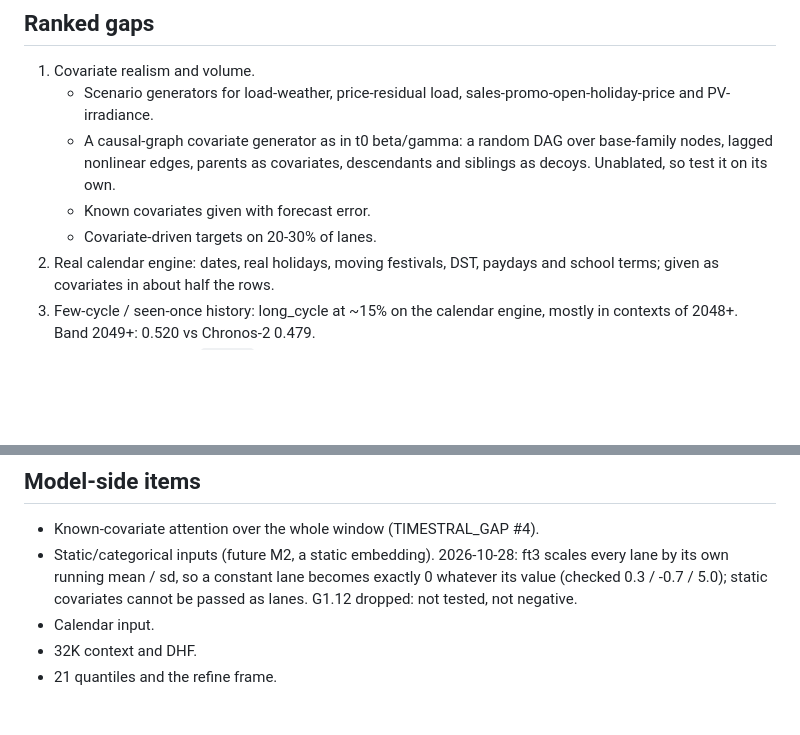
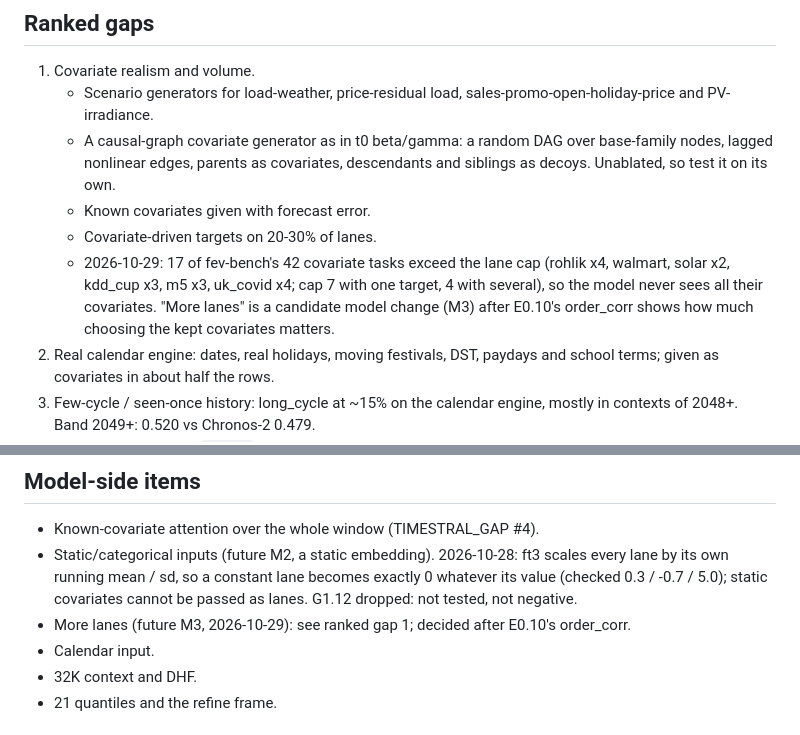
Before and after one commit to nareshmeena12/tideforge, a Markdown page: docs/notes/GENERATOR_GAPS.md, 2 parts joined by grey strips. GitHub-like rendering; blank space fills up the shorter version.

Commit message:
17 of 42 fev covariate tasks exceed the lane cap; more lanes = candidate M3 after E0.10
Co-Authored-By: Claude Opus 5.5 <noreply@anthropic.com>

```diff
--- a/docs/notes/GENERATOR_GAPS.md
+++ b/docs/notes/GENERATOR_GAPS.md
@@ -42,6 +42,8 @@ oneoff on; breaks, tv_season, sarima, bursty off; cov_r3 on; cov_small_group_p,
    - A causal-graph covariate generator as in t0 beta/gamma: a random DAG over base-family nodes, lagged nonlinear edges, parents as covariates, descendants and siblings as decoys. Unablated, so test it on its own.
    - Known covariates given with forecast error.
    - Covariate-driven targets on 20-30% of lanes.
+   - 2026-10-29: 17 of fev-bench's 42 covariate tasks exceed the lane cap (rohlik x4, walmart, solar x2, kdd_cup x3, m5 x3, uk_covid x4; cap 7 with one target, 4 with several), so the model never sees all their covariates. "More lanes" is a candidate model change (M3) after E0.10's order_corr shows how much
+     choosing the kept covariates matters.
 2. Real calendar engine: dates, real holidays, moving festivals, DST, paydays and school terms; given as covariates in about half the rows.
 3. Few-cycle / seen-once history: long_cycle at ~15% on the calendar engine, mostly in contexts of 2048+. Band 2049+: 0.520 vs Chronos-2 0.479.
 4. Structural breaks: the `breaks` switch is off; turn it on at 0.2 with late breaks.
@@ -61,6 +63,7 @@ oneoff on; breaks, tv_season, sarima, bursty off; cov_r3 on; cov_small_group_p,
 - Static/categorical inputs (future M2, a static embedding). 2026-10-28: ft3 scales every lane by its own running mean /
   sd, so a constant lane becomes exactly 0 whatever its value (checked 0.3 / -0.7 / 5.0); static covariates cannot be
   passed as lanes. G1.12 dropped: not tested, not negative.
+- More lanes (future M3, 2026-10-29): see ranked gap 1; decided after E0.10's order_corr.
 - Calendar input.
 - 32K context and DHF.
 - 21 quantiles and the refine frame.
```
Also changed, not shown: EXPERIMENTS.md (+2 -0 lines).
